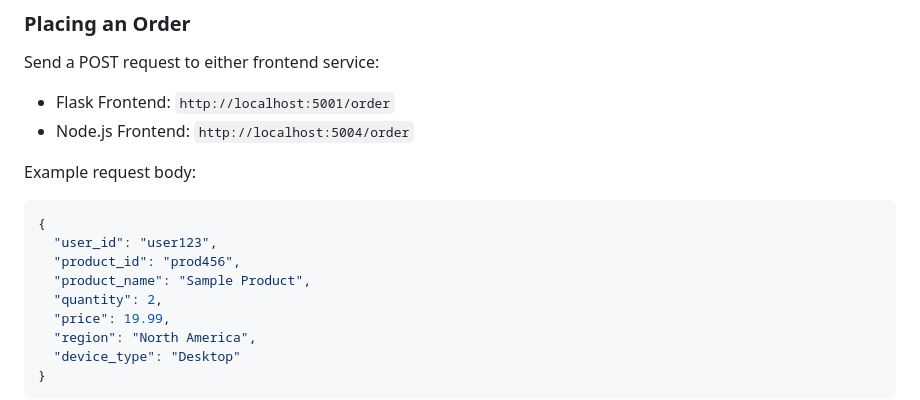
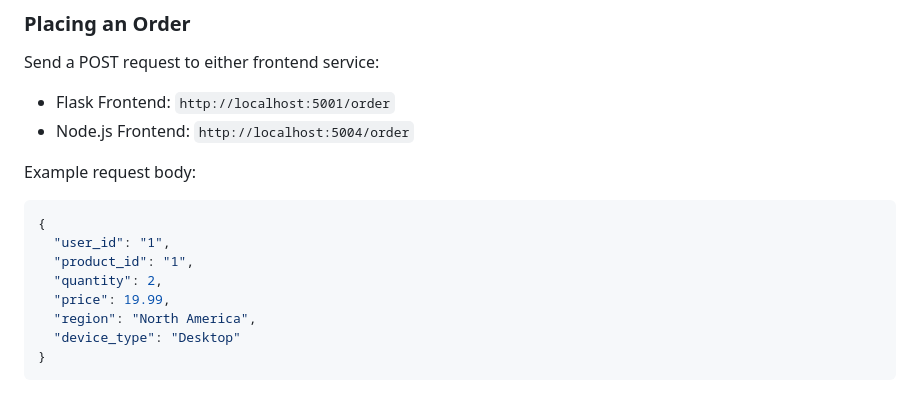
Before and after one commit to itsbanjo/flask-apm-demo, a Markdown page: README.md, the part around the change. Drawn GitHub-style.

````diff
--- a/README.md
+++ b/README.md
@@ -67,9 +67,8 @@ Send a POST request to either frontend service:
 Example request body:
 ```json
 {
-  "user_id": "user123",
-  "product_id": "prod456",
-  "product_name": "Sample Product",
+  "user_id": "1",
+  "product_id": "1",
   "quantity": 2,
   "price": 19.99,
   "region": "North America",
````
